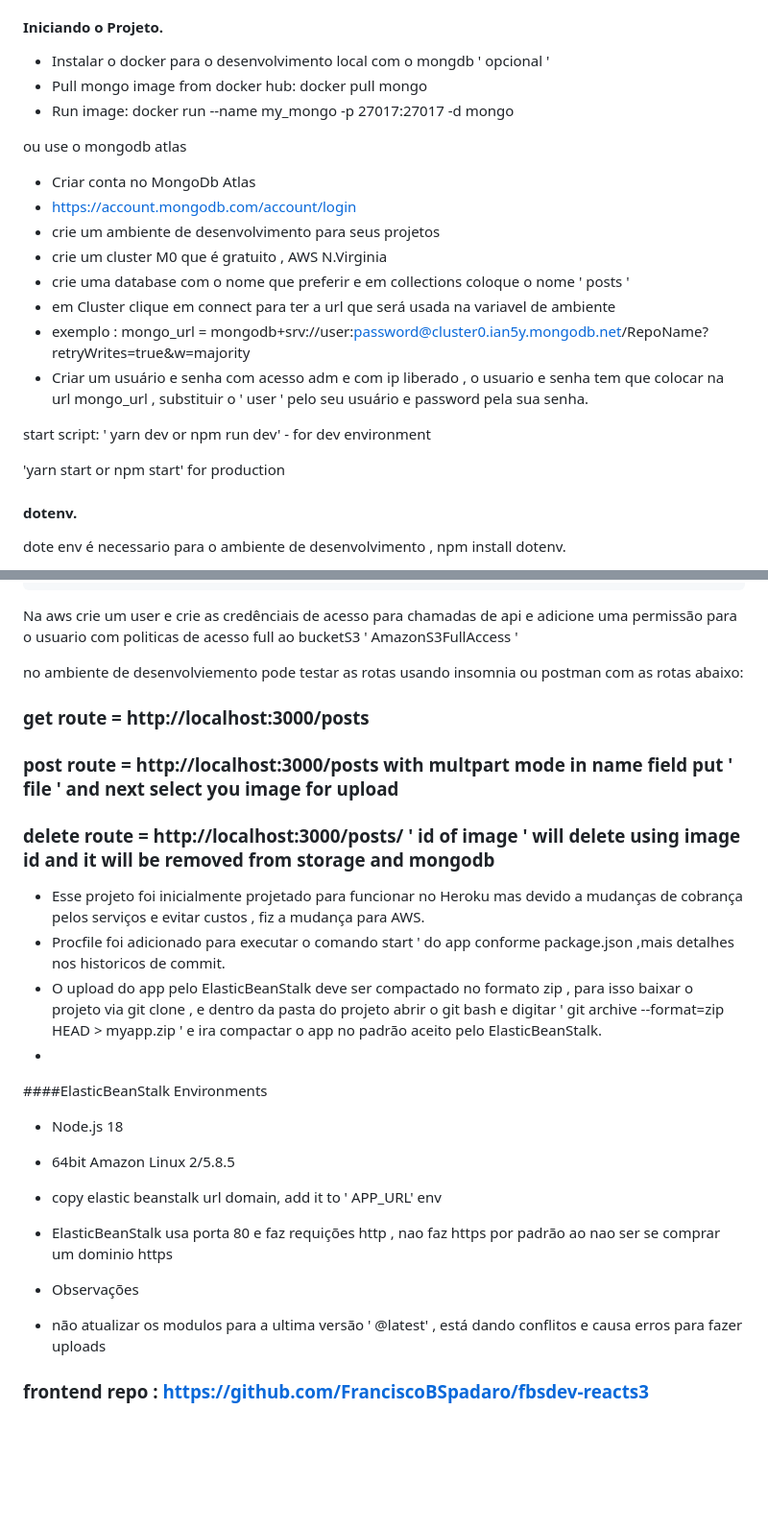
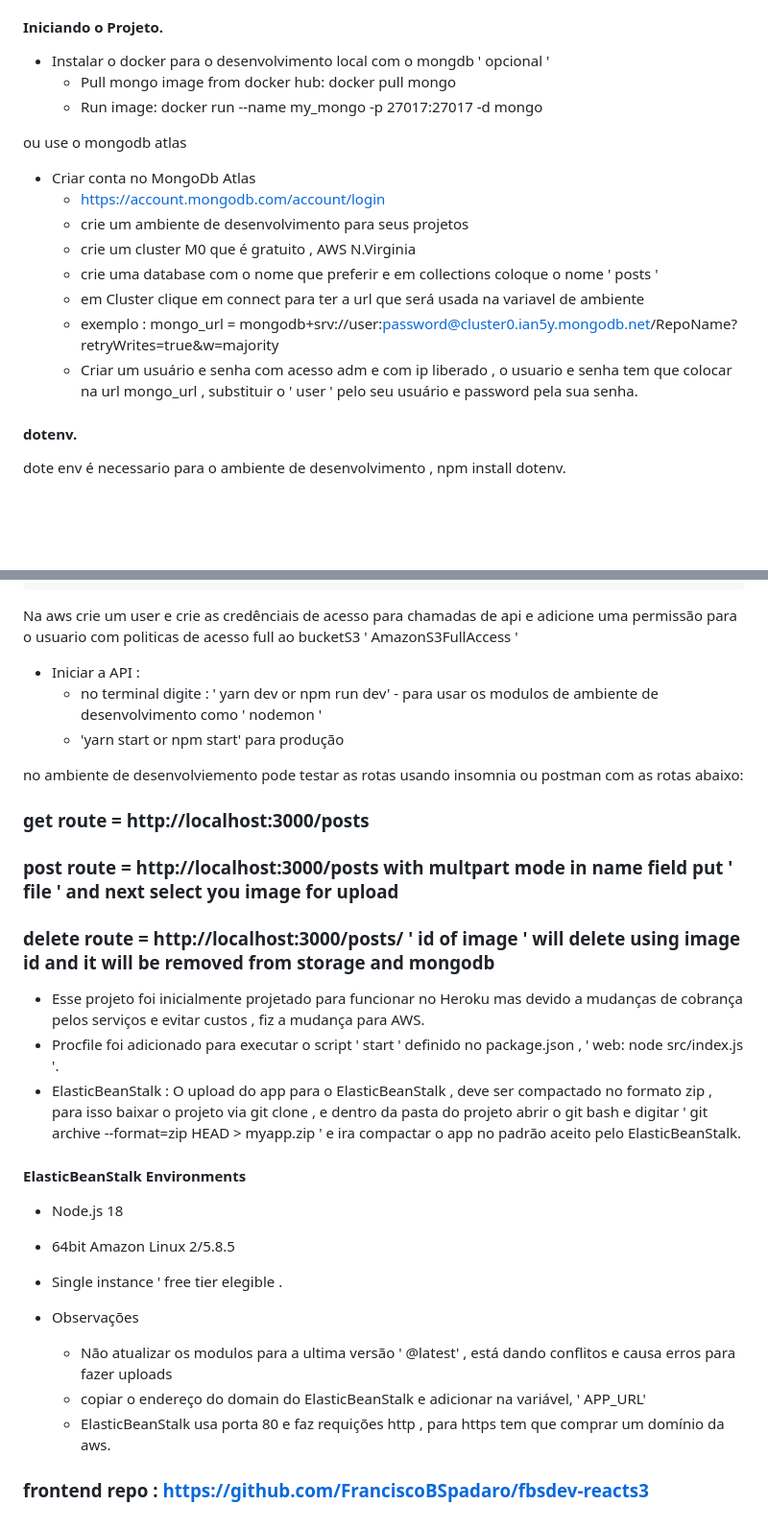
Before and after one commit to FranciscoBSpadaro/fbsdev-uploads3, a Markdown page: README.md, 2 parts joined by grey strips. Shown at 96% size. Drawn GitHub-style; blank space fills up the shorter version.

```diff
--- a/README.md
+++ b/README.md
@@ -22,24 +22,19 @@ online :   http://fbs-dev-uploads3.us-east-1.elasticbeanstalk.com
 #### Iniciando o Projeto.
 
 - Instalar o docker para o desenvolvimento local com o mongdb  ' opcional '
- - Pull mongo image from docker hub: docker pull mongo
- - Run image: docker run --name my_mongo -p 27017:27017 -d mongo
+  - Pull mongo image from docker hub: docker pull mongo
+  - Run image: docker run --name my_mongo -p 27017:27017 -d mongo
 
 ou use o mongodb atlas
 
 - Criar conta no MongoDb Atlas
- - https://account.mongodb.com/account/login
- - crie um ambiente de desenvolvimento para seus projetos
- - crie um cluster M0 que é gratuito , AWS N.Virginia
- - crie uma database com o nome que preferir e  em collections coloque o nome ' posts '
- - em Cluster clique em connect para ter a url que será usada na variavel de ambiente
- - exemplo : mongo_url  = mongodb+srv://user:password@cluster0.ian5y.mongodb.net/RepoName?retryWrites=true&w=majority
- - Criar um usuário e senha com acesso adm e com ip liberado , o usuario e senha tem que colocar na url mongo_url , substituir o ' user ' pelo seu usuário e password pela sua senha.
-
-start script: ' yarn dev  or npm run dev'   - for dev environment
-
-'yarn start or npm start' for production
-
+  - https://account.mongodb.com/account/login
+  - crie um ambiente de desenvolvimento para seus projetos
+  - crie um cluster M0 que é gratuito , AWS N.Virginia
+  - crie uma database com o nome que preferir e  em collections coloque o nome ' posts '
+  - em Cluster clique em connect para ter a url que será usada na variavel de ambiente
+  - exemplo : mongo_url  = mongodb+srv://user:password@cluster0.ian5y.mongodb.net/RepoName?retryWrites=true&w=majority
+  - Criar um usuário e senha com acesso adm e com ip liberado , o usuario e senha tem que colocar na url mongo_url , substituir o ' user ' pelo seu usuário e password pela sua senha.
 
 #### dotenv.
 dote env é necessario para o ambiente de desenvolvimento ,  npm install dotenv.
@@ -70,6 +65,9 @@ NODE_ENV=production
 Na aws crie um user e crie as credênciais de acesso para chamadas de api e adicione uma permissão para o usuario com politicas de acesso full ao bucketS3
 ' AmazonS3FullAccess '
 
+- Iniciar a API :
+  - no terminal digite : ' yarn dev  or npm run dev'   -  para usar os modulos de ambiente de desenvolvimento como ' nodemon '
+  - 'yarn start or npm start' para produção
 
 
 no ambiente de desenvolviemento pode testar as rotas usando insomnia ou postman com as rotas abaixo:
@@ -81,17 +79,18 @@ no ambiente de desenvolviemento pode testar as rotas usando insomnia ou postman
 
 
 - Esse projeto foi  inicialmente projetado para funcionar no Heroku mas devido a mudanças de cobrança pelos serviços e evitar custos , fiz a mudança para AWS.
- -  Procfile foi adicionado para executar o comando  start ' do app conforme package.json ,mais detalhes nos historicos de commit.
- -  O upload do app pelo ElasticBeanStalk  deve ser compactado no formato zip , para isso baixar o projeto via git clone , e dentro da pasta do projeto abrir o git bash e digitar ' git archive --format=zip HEAD > myapp.zip '   e ira compactar o app no padrão aceito pelo ElasticBeanStalk.
- -
-####ElasticBeanStalk Environments
+ -  Procfile foi adicionado para executar o script ' start ' definido no package.json , ' web: node src/index.js '.
+ -  ElasticBeanStalk : O upload do app para o ElasticBeanStalk , deve ser compactado no formato zip , para isso baixar o projeto via git clone , e dentro da pasta do projeto abrir o git bash e digitar ' git archive --format=zip HEAD > myapp.zip '   e ira compactar o app no padrão aceito pelo ElasticBeanStalk.
+
+#### ElasticBeanStalk Environments
 - Node.js  18
 - 64bit Amazon Linux 2/5.8.5
-- copy elastic beanstalk url domain,   add it to ' APP_URL' env
-- ElasticBeanStalk usa porta 80 e faz requições http , nao faz https por padrão ao nao ser se comprar um dominio https
+- Single instance ' free tier elegible .
 
 - Observações
- - não atualizar os modulos para a ultima versão ' @latest'  , está dando conflitos e causa erros para fazer uploads
+  - Não atualizar os modulos para a ultima versão ' @latest'  , está dando conflitos e causa erros para fazer uploads
+  - copiar o endereço do domain do ElasticBeanStalk e adicionar na variável, ' APP_URL'
+  - ElasticBeanStalk usa porta 80 e faz requições http , para https tem que  comprar um domínio da aws.
 
 
 ### frontend repo : https://github.com/FranciscoBSpadaro/fbsdev-reacts3
```
